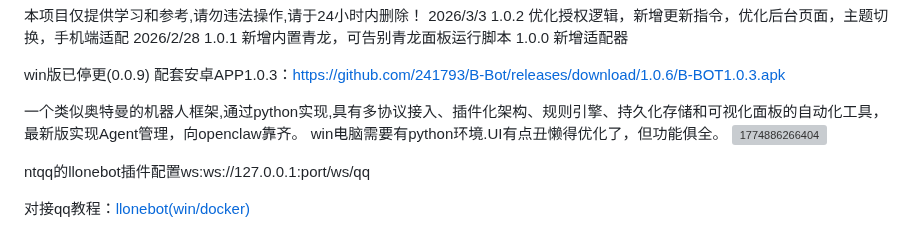
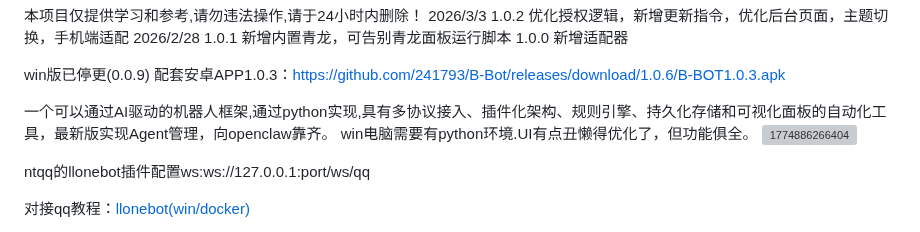
Before and after one commit to 241793/B-Bot, a Markdown page: README.md, the part around the change. Rendered like a GitHub page; grey boxes are pictures that could not be loaded.

```diff
--- a/README.md
+++ b/README.md
@@ -8,7 +8,7 @@
 win版已停更(0.0.9)
 配套安卓APP1.0.3：https://github.com/241793/B-Bot/releases/download/1.0.6/B-BOT1.0.3.apk
 
-一个类似奥特曼的机器人框架,通过python实现,具有多协议接入、插件化架构、规则引擎、持久化存储和可视化面板的自动化工具，最新版实现Agent管理，向openclaw靠齐。
+一个可以通过AI驱动的机器人框架,通过python实现,具有多协议接入、插件化架构、规则引擎、持久化存储和可视化面板的自动化工具，最新版实现Agent管理，向openclaw靠齐。
 win电脑需要有python环境.UI有点丑懒得优化了，但功能俱全。
 <img width="1821" height="895" alt="1774886266404" src="https://github.com/user-attachments/assets/b38a93e0-6389-46bc-a105-d2b1462ad1fd" />
 
```
